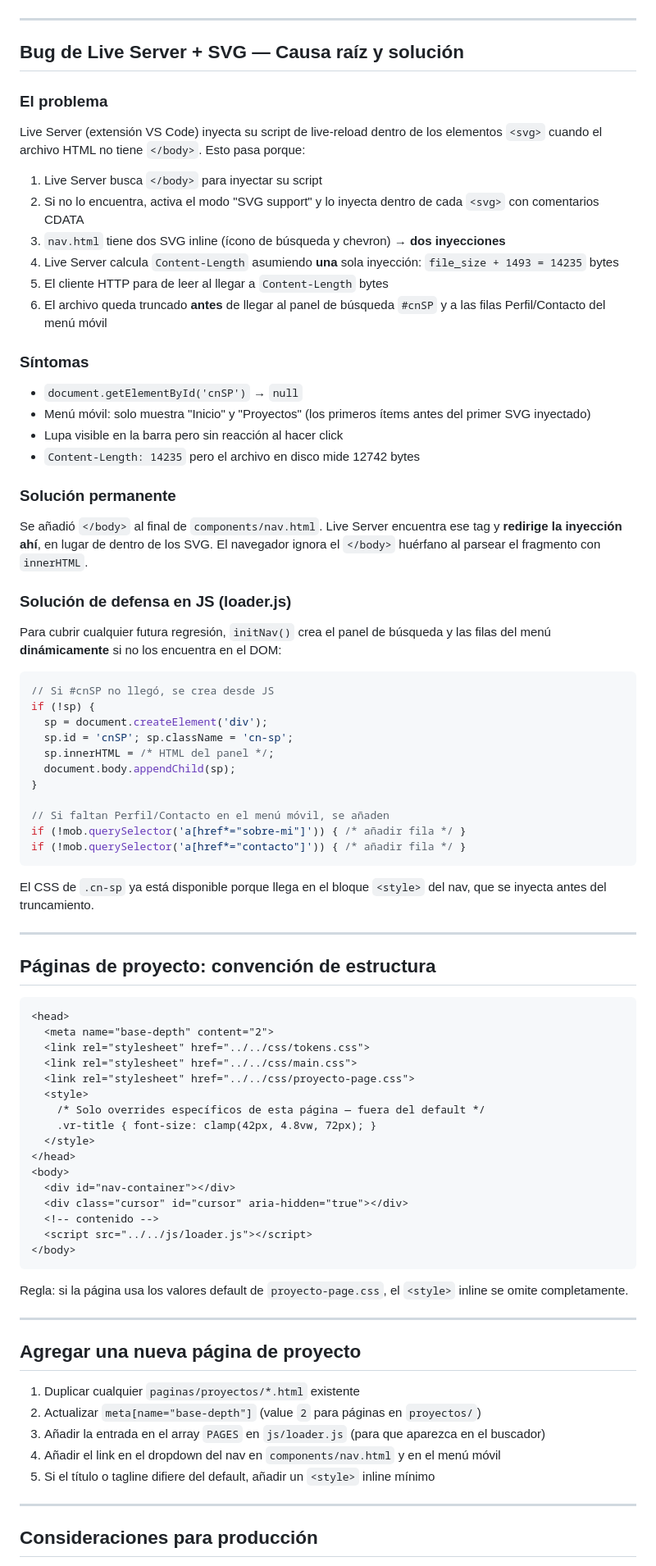
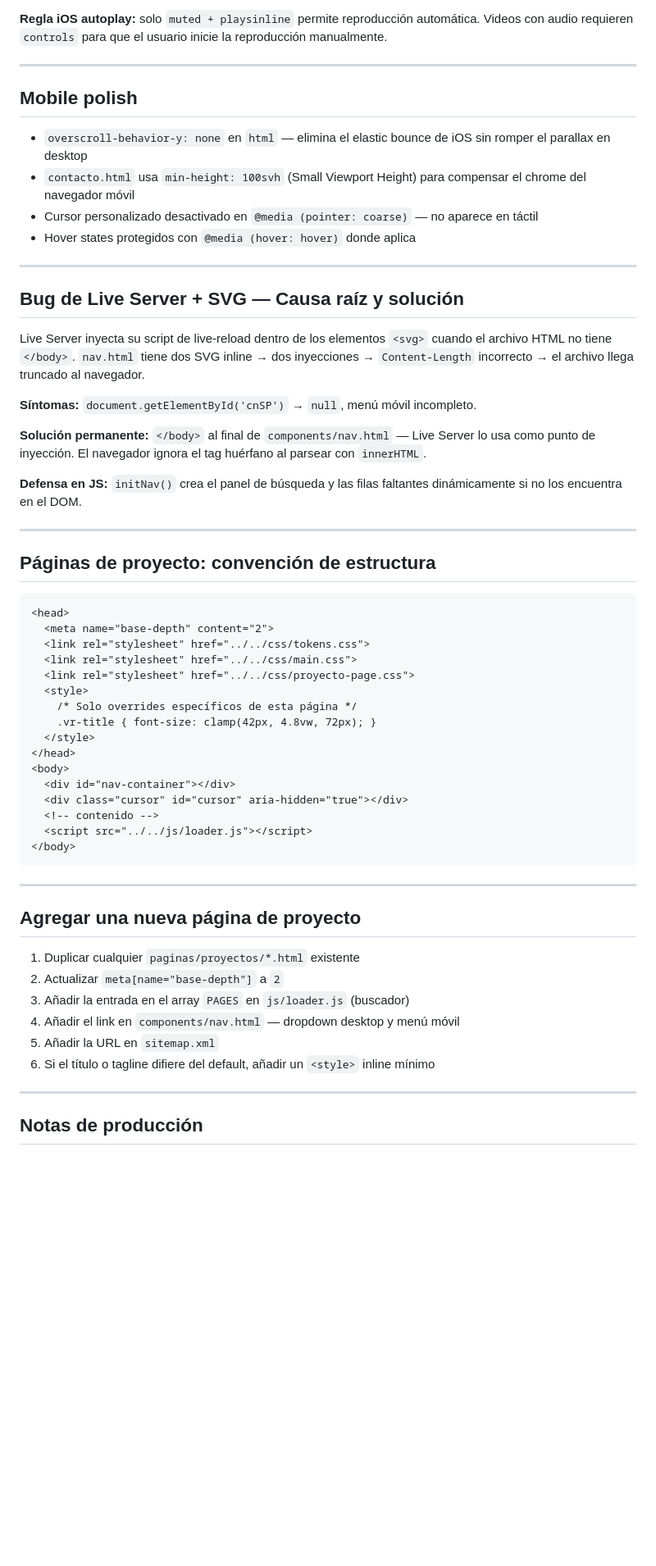
Before and after one commit to jesusandresgaldino-blip/jesusandresnunezgaldino, a Markdown page: README.md, the part around one of its changes. Shown at 82% size. GitHub-like rendering; blank space fills up the shorter version.

Commit message:
docs: update README with SEO infrastructure, video strategy, and WebGL notes
Co-Authored-By: Claude Sonnet 4.6 <noreply@anthropic.com>

````diff
--- a/README.md
+++ b/README.md
@@ -163,49 +224,25 @@ Sin la clase en `mob`, las filas permanecen invisibles (`opacity: 0` en el CSS b
+**Regla iOS autoplay:** solo `muted + playsinline` permite reproducción automática. Videos con audio requieren `controls` para que el usuario inicie la reproducción manualmente.
+
+---
+
+## Mobile polish
+
+- `overscroll-behavior-y: none` en `html` — elimina el elastic bounce de iOS sin romper el parallax en desktop
+- `contacto.html` usa `min-height: 100svh` (Small Viewport Height) para compensar el chrome del navegador móvil
+- Cursor personalizado desactivado en `@media (pointer: coarse)` — no aparece en táctil
+- Hover states protegidos con `@media (hover: hover)` donde aplica
 
 ---
 
 ## Bug de Live Server + SVG — Causa raíz y solución
 
-### El problema
+Live Server inyecta su script de live-reload dentro de los elementos `<svg>` cuando el archivo HTML no tiene `</body>`. `nav.html` tiene dos SVG inline → dos inyecciones → `Content-Length` incorrecto → el archivo llega truncado al navegador.
 
-Live Server (extensión VS Code) inyecta su script de live-reload dentro de los elementos `<svg>` cuando el archivo HTML no tiene `</body>`. Esto pasa porque:
+**Síntomas:** `document.getElementById('cnSP')` → `null`, menú móvil incompleto.
 
-1. Live Server busca `</body>` para inyectar su script
-2. Si no lo encuentra, activa el modo "SVG support" y lo inyecta dentro de cada `<svg>` con comentarios CDATA
-3. `nav.html` tiene dos SVG inline (ícono de búsqueda y chevron) → **dos inyecciones**
-4. Live Server calcula `Content-Length` asumiendo **una** sola inyección: `file_size + 1493 = 14235` bytes
-5. El cliente HTTP para de leer al llegar a `Content-Length` bytes
-6. El archivo queda truncado **antes** de llegar al panel de búsqueda `#cnSP` y a las filas Perfil/Contacto del menú móvil
+**Solución permanente:** `</body>` al final de `components/nav.html` — Live Server lo usa como punto de inyección. El navegador ignora el tag huérfano al parsear con `innerHTML`.
 
-### Síntomas
-
-- `document.getElementById('cnSP')` → `null`
-- Menú móvil: solo muestra "Inicio" y "Proyectos" (los primeros ítems antes del primer SVG inyectado)
-- Lupa visible en la barra pero sin reacción al hacer click
-- `Content-Length: 14235` pero el archivo en disco mide 12742 bytes
-
-### Solución permanente
-
-Se añadió `</body>` al final de `components/nav.html`. Live Server encuentra ese tag y **redirige la inyección ahí**, en lugar de dentro de los SVG. El navegador ignora el `</body>` huérfano al parsear el fragmento con `innerHTML`.
-
-### Solución de defensa en JS (loader.js)
-
-Para cubrir cualquier futura regresión, `initNav()` crea el panel de búsqueda y las filas del menú **dinámicamente** si no los encuentra en el DOM:
-
-```js
-// Si #cnSP no llegó, se crea desde JS
-if (!sp) {
-  sp = document.createElement('div');
-  sp.id = 'cnSP'; sp.className = 'cn-sp';
-  sp.innerHTML = /* HTML del panel */;
-  document.body.appendChild(sp);
-}
-
-// Si faltan Perfil/Contacto en el menú móvil, se añaden
-if (!mob.querySelector('a[href*="sobre-mi"]')) { /* añadir fila */ }
-if (!mob.querySelector('a[href*="contacto"]')) { /* añadir fila */ }
-```
-
-El CSS de `.cn-sp` ya está disponible porque llega en el bloque `<style>` del nav, que se inyecta antes del truncamiento.
+**Defensa en JS:** `initNav()` crea el panel de búsqueda y las filas faltantes dinámicamente si no los encuentra en el DOM.
 
 ---
 
@@ -218,7 +255,7 @@ El CSS de `.cn-sp` ya está disponible porque llega en el bloque `<style>` del n
   <link rel="stylesheet" href="../../css/main.css">
   <link rel="stylesheet" href="../../css/proyecto-page.css">
   <style>
-    /* Solo overrides específicos de esta página — fuera del default */
+    /* Solo overrides específicos de esta página */
     .vr-title { font-size: clamp(42px, 4.8vw, 72px); }
   </style>
 </head>
@@ -230,19 +267,18 @@ El CSS de `.cn-sp` ya está disponible porque llega en el bloque `<style>` del n
 </body>
 ```
 
-Regla: si la página usa los valores default de `proyecto-page.css`, el `<style>` inline se omite completamente.
-
 ---
 
 ## Agregar una nueva página de proyecto
 
 1. Duplicar cualquier `paginas/proyectos/*.html` existente
-2. Actualizar `meta[name="base-depth"]` (value `2` para páginas en `proyectos/`)
-3. Añadir la entrada en el array `PAGES` en `js/loader.js` (para que aparezca en el buscador)
-4. Añadir el link en el dropdown del nav en `components/nav.html` y en el menú móvil
-5. Si el título o tagline difiere del default, añadir un `<style>` inline mínimo
+2. Actualizar `meta[name="base-depth"]` a `2`
+3. Añadir la entrada en el array `PAGES` en `js/loader.js` (buscador)
+4. Añadir el link en `components/nav.html` — dropdown desktop y menú móvil
+5. Añadir la URL en `sitemap.xml`
+6. Si el título o tagline difiere del default, añadir un `<style>` inline mínimo
 
 ---
 
-## Consideraciones para producción
+## Notas de producción
 
````
Also changed, not shown: other parts of README.md (+77 -16 lines).
